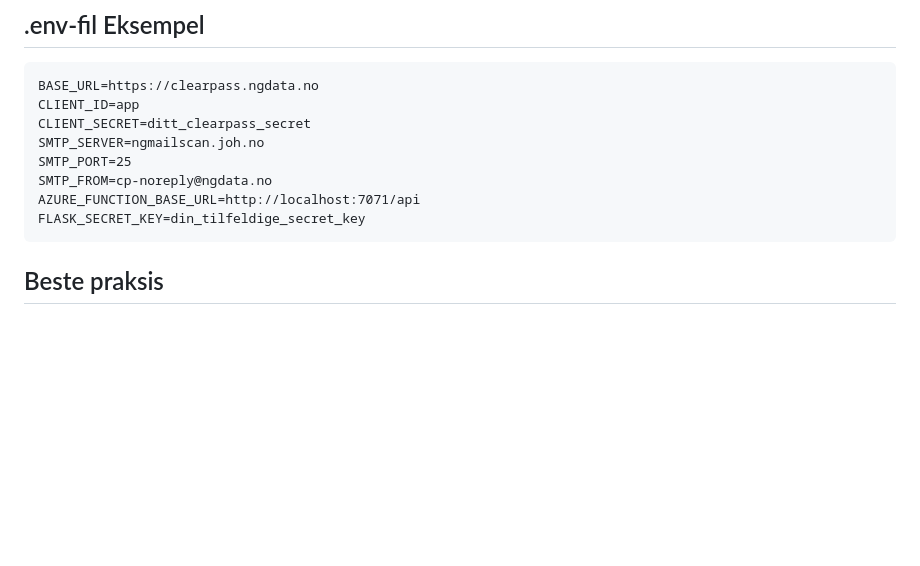
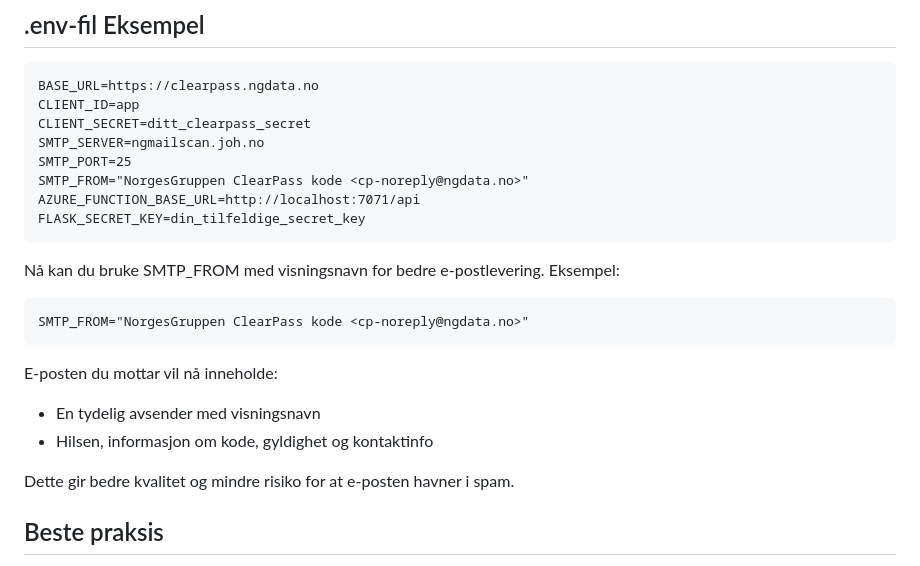
Before and after one commit to rokris/cp-tekniker-app, a Markdown page: README-NO.md, the part around the change. Drawn GitHub-style; blank space fills up the shorter version.

````diff
--- a/README-NO.md
+++ b/README-NO.md
@@ -94,10 +94,22 @@ CLIENT_ID=app
 CLIENT_SECRET=ditt_clearpass_secret
 SMTP_SERVER=ngmailscan.joh.no
 SMTP_PORT=25
-SMTP_FROM=cp-noreply@ngdata.no
+SMTP_FROM="NorgesGruppen ClearPass kode <cp-noreply@ngdata.no>"
 AZURE_FUNCTION_BASE_URL=http://localhost:7071/api
 FLASK_SECRET_KEY=din_tilfeldige_secret_key
 ```
+
+Nå kan du bruke SMTP_FROM med visningsnavn for bedre e-postlevering. Eksempel:
+
+```
+SMTP_FROM="NorgesGruppen ClearPass kode <cp-noreply@ngdata.no>"
+```
+
+E-posten du mottar vil nå inneholde:
+- En tydelig avsender med visningsnavn
+- Hilsen, informasjon om kode, gyldighet og kontaktinfo
+
+Dette gir bedre kvalitet og mindre risiko for at e-posten havner i spam.
 
 ## Beste praksis
 - **Aldri legg `.env`-filen eller hemmeligheter i versjonskontroll.**
````
Also changed, not shown: README.md (+13 -1 lines).
